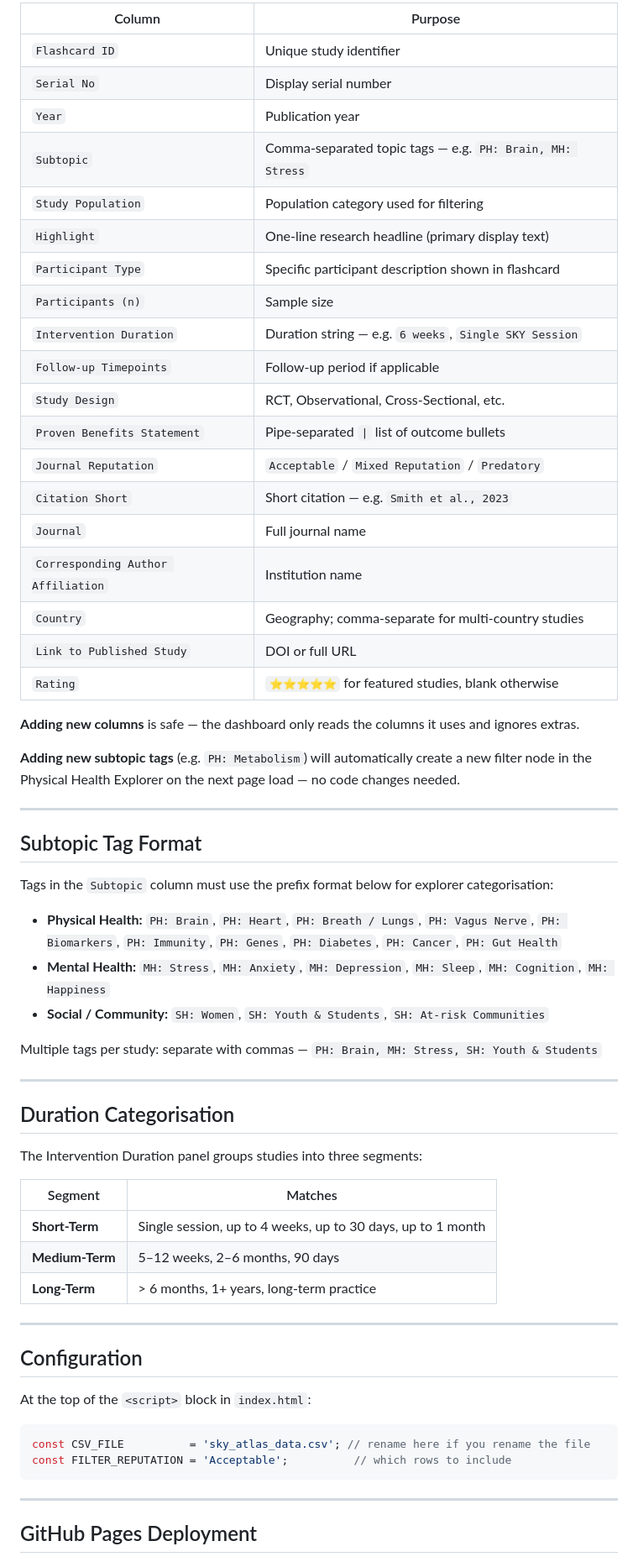
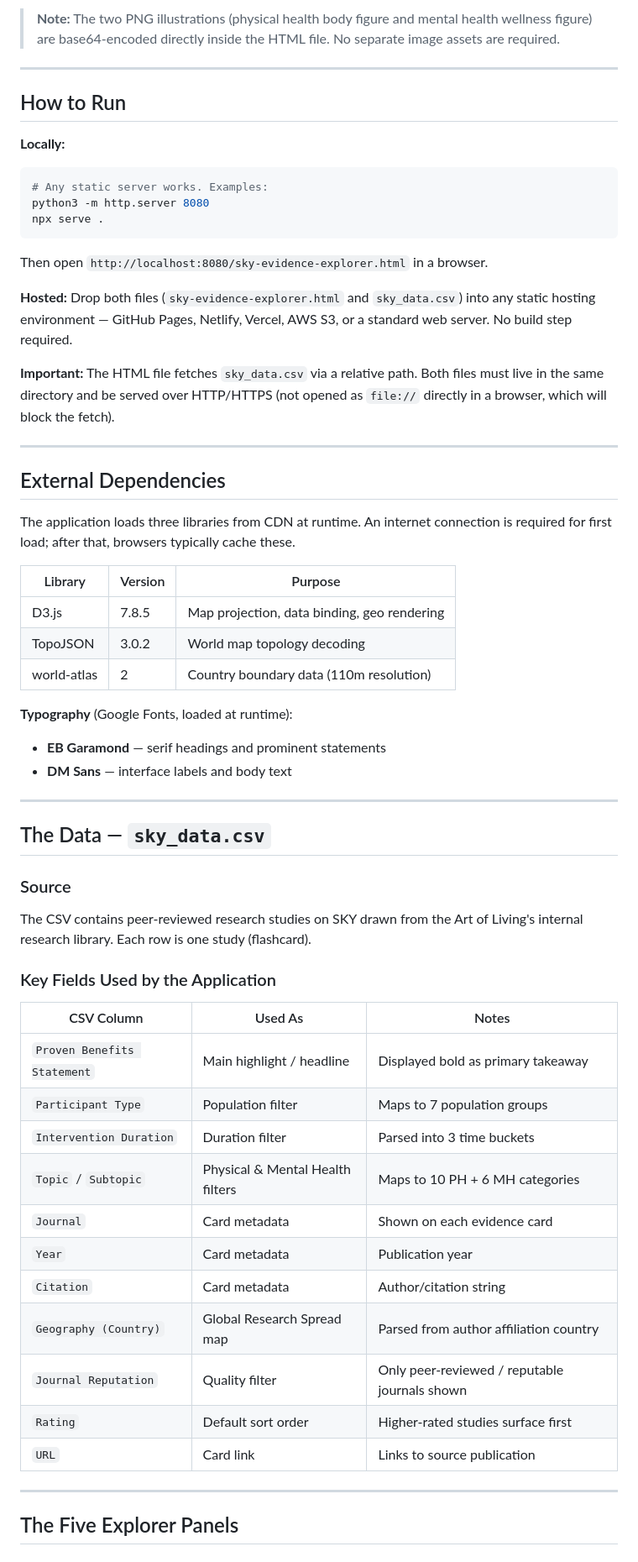
Before and after one commit to LakshmiGanesan/SSIAR, a Markdown page: README.md, the part around one of its changes. Shown at 84% size. GitHub-like rendering.

````diff
--- a/README.md
+++ b/README.md
@@ -42,69 +27,63 @@ Column names are case-sensitive. The dashboard reads these fields:
 
-| Column | Purpose |
-|--------|---------|
-| `Flashcard ID` | Unique study identifier |
-| `Serial No` | Display serial number |
-| `Year` | Publication year |
-| `Subtopic` | Comma-separated topic tags — e.g. `PH: Brain, MH: Stress` |
-| `Study Population` | Population category used for filtering |
-| `Highlight` | One-line research headline (primary display text) |
-| `Participant Type` | Specific participant description shown in flashcard |
-| `Participants (n)` | Sample size |
-| `Intervention Duration` | Duration string — e.g. `6 weeks`, `Single SKY Session` |
-| `Follow-up Timepoints` | Follow-up period if applicable |
-| `Study Design` | RCT, Observational, Cross-Sectional, etc. |
-| `Proven Benefits Statement` | Pipe-separated `\|` list of outcome bullets |
-| `Journal Reputation` | `Acceptable` / `Mixed Reputation` / `Predatory` |
-| `Citation Short` | Short citation — e.g. `Smith et al., 2023` |
-| `Journal` | Full journal name |
-| `Corresponding Author Affiliation` | Institution name |
-| `Country` | Geography; comma-separate for multi-country studies |
-| `Link to Published Study` | DOI or full URL |
-| `Rating` | `⭐⭐⭐⭐⭐` for featured studies, blank otherwise |
-
-**Adding new columns** is safe — the dashboard only reads the columns it uses and ignores extras.
-
-**Adding new subtopic tags** (e.g. `PH: Metabolism`) will automatically create a new filter node
-in the Physical Health Explorer on the next page load — no code changes needed.
+> **Note:** The two PNG illustrations (physical health body figure and mental health wellness figure) are base64-encoded directly inside the HTML file. No separate image assets are required.
 
 ---
 
-## Subtopic Tag Format
+## How to Run
 
-Tags in the `Subtopic` column must use the prefix format below for explorer categorisation:
+**Locally:**
+```bash
+# Any static server works. Examples:
+python3 -m http.server 8080
+npx serve .
+```
+Then open `http://localhost:8080/sky-evidence-explorer.html` in a browser.
 
-- **Physical Health:** `PH: Brain`, `PH: Heart`, `PH: Breath / Lungs`, `PH: Vagus Nerve`,
-  `PH: Biomarkers`, `PH: Immunity`, `PH: Genes`, `PH: Diabetes`, `PH: Cancer`, `PH: Gut Health`
-- **Mental Health:** `MH: Stress`, `MH: Anxiety`, `MH: Depression`, `MH: Sleep`,
-  `MH: Cognition`, `MH: Happiness`
-- **Social / Community:** `SH: Women`, `SH: Youth & Students`, `SH: At-risk Communities`
+**Hosted:**
+Drop both files (`sky-evidence-explorer.html` and `sky_data.csv`) into any static hosting environment — GitHub Pages, Netlify, Vercel, AWS S3, or a standard web server. No build step required.
 
-Multiple tags per study: separate with commas — `PH: Brain, MH: Stress, SH: Youth & Students`
+**Important:** The HTML file fetches `sky_data.csv` via a relative path. Both files must live in the same directory and be served over HTTP/HTTPS (not opened as `file://` directly in a browser, which will block the fetch).
 
 ---
 
-## Duration Categorisation
+## External Dependencies
 
-The Intervention Duration panel groups studies into three segments:
+The application loads three libraries from CDN at runtime. An internet connection is required for first load; after that, browsers typically cache these.
 
-| Segment | Matches |
-|---------|---------|
-| **Short-Term** | Single session, up to 4 weeks, up to 30 days, up to 1 month |
-| **Medium-Term** | 5–12 weeks, 2–6 months, 90 days |
-| **Long-Term** | > 6 months, 1+ years, long-term practice |
+| Library | Version | Purpose |
+|---|---|---|
+| D3.js | 7.8.5 | Map projection, data binding, geo rendering |
+| TopoJSON | 3.0.2 | World map topology decoding |
+| world-atlas | 2 | Country boundary data (110m resolution) |
+
+**Typography** (Google Fonts, loaded at runtime):
+- **EB Garamond** — serif headings and prominent statements
+- **DM Sans** — interface labels and body text
 
 ---
 
-## Configuration
+## The Data — `sky_data.csv`
 
-At the top of the `<script>` block in `index.html`:
+### Source
+The CSV contains peer-reviewed research studies on SKY drawn from the Art of Living's internal research library. Each row is one study (flashcard).
 
-```javascript
-const CSV_FILE          = 'sky_atlas_data.csv'; // rename here if you rename the file
-const FILTER_REPUTATION = 'Acceptable';          // which rows to include
-```
+### Key Fields Used by the Application
+
+| CSV Column | Used As | Notes |
+|---|---|---|
+| `Proven Benefits Statement` | Main highlight / headline | Displayed bold as primary takeaway |
+| `Participant Type` | Population filter | Maps to 7 population groups |
+| `Intervention Duration` | Duration filter | Parsed into 3 time buckets |
+| `Topic` / `Subtopic` | Physical & Mental Health filters | Maps to 10 PH + 6 MH categories |
+| `Journal` | Card metadata | Shown on each evidence card |
+| `Year` | Card metadata | Publication year |
+| `Citation` | Card metadata | Author/citation string |
+| `Geography (Country)` | Global Research Spread map | Parsed from author affiliation country |
+| `Journal Reputation` | Quality filter | Only peer-reviewed / reputable journals shown |
+| `Rating` | Default sort order | Higher-rated studies surface first |
+| `URL` | Card link | Links to source publication |
 
 ---
 
-## GitHub Pages Deployment
+## The Five Explorer Panels
 
````
Also changed, not shown: other parts of README.md (+177 -50 lines).
